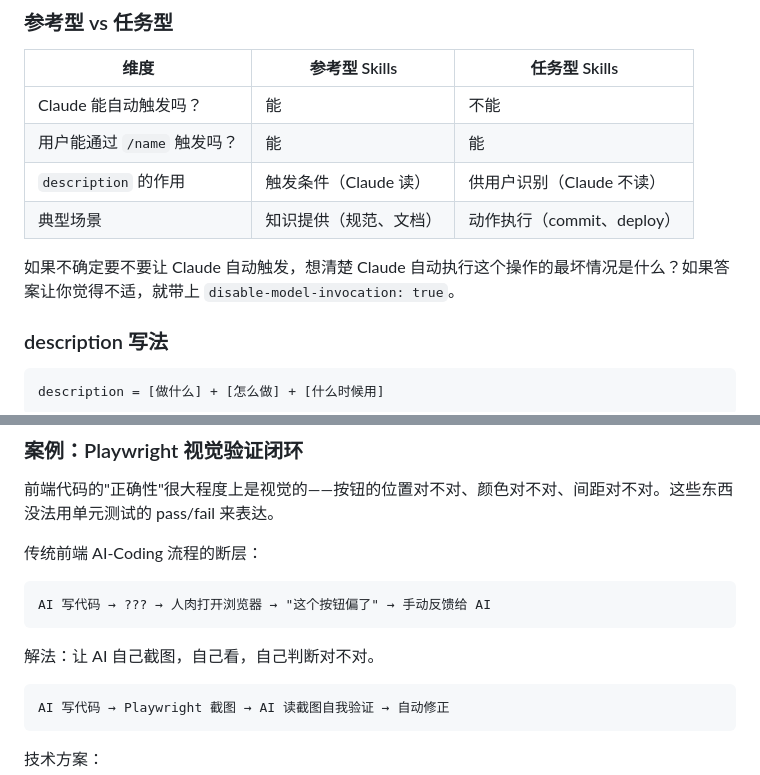
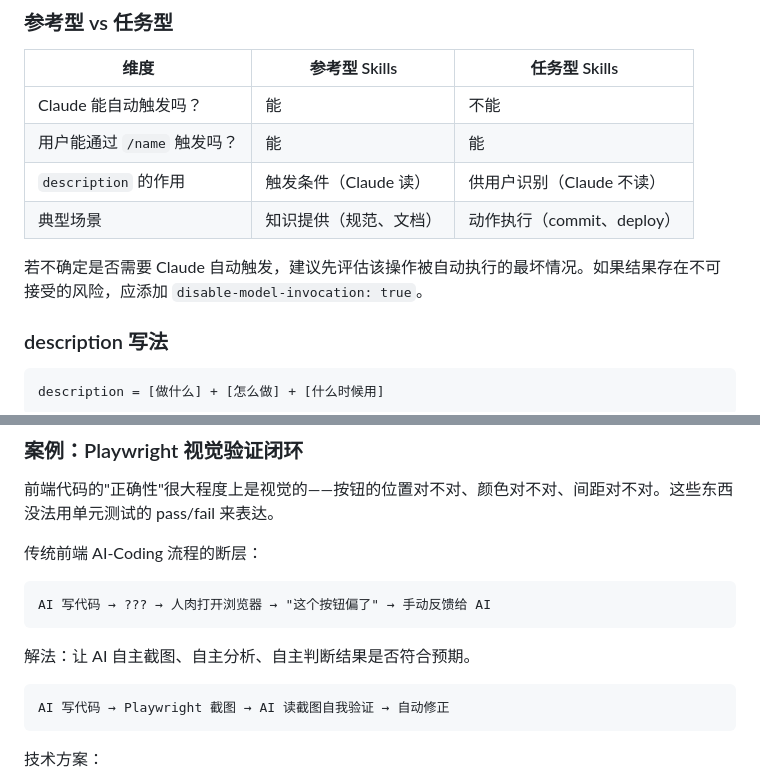
Before and after one commit to lvtongbin/ai-learning, a Markdown page: claude_code_project.md, 2 parts joined by grey strips. GitHub-like rendering.

````diff
--- a/claude_code_project.md
+++ b/claude_code_project.md
@@ -81,7 +81,7 @@ Skill 是一份"可操作知识"，本质上就是一个 **SOP**。它具备：
 | `description` 的作用 | 触发条件（Claude 读） | 供用户识别（Claude 不读） |
 | 典型场景 | 知识提供（规范、文档） | 动作执行（commit、deploy） |
 
-如果不确定要不要让 Claude 自动触发，想清楚 Claude 自动执行这个操作的最坏情况是什么？如果答案让你觉得不适，就带上 `disable-model-invocation: true`。
+若不确定是否需要 Claude 自动触发，建议先评估该操作被自动执行的最坏情况。如果结果存在不可接受的风险，应添加 `disable-model-invocation: true`。
 
 ### description 写法
 
@@ -252,7 +252,7 @@ hook：自动检查 git staged 文件内是否有安全敏感内容
 AI 写代码 → ??? → 人肉打开浏览器 → "这个按钮偏了" → 手动反馈给 AI
 ```
 
-解法：让 AI 自己截图，自己看，自己判断对不对。
+解法：让 AI 自主截图、自主分析、自主判断结果是否符合预期。
 
 ```
 AI 写代码 → Playwright 截图 → AI 读截图自我验证 → 自动修正
````
Also changed, not shown: other parts of claude_code_project.md (+17 -17 lines).
